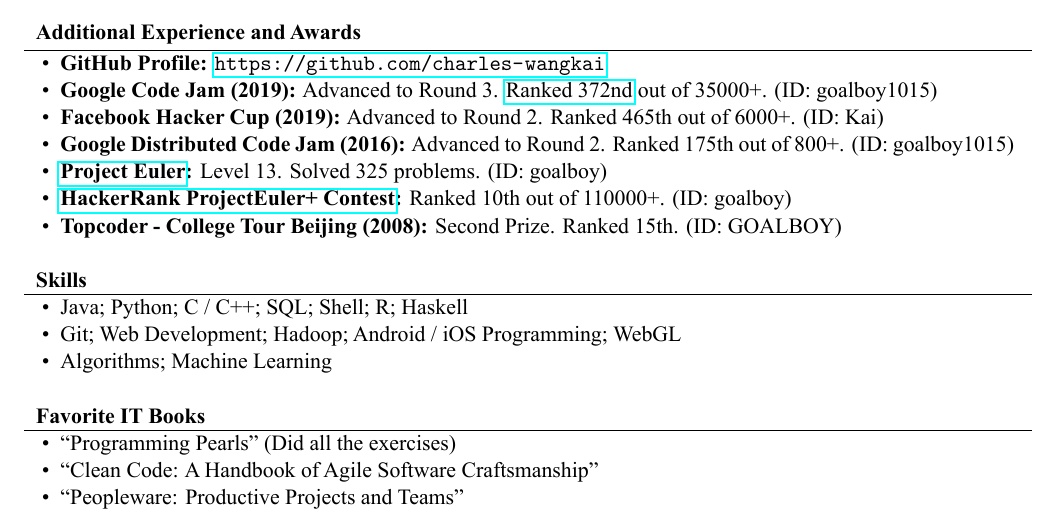
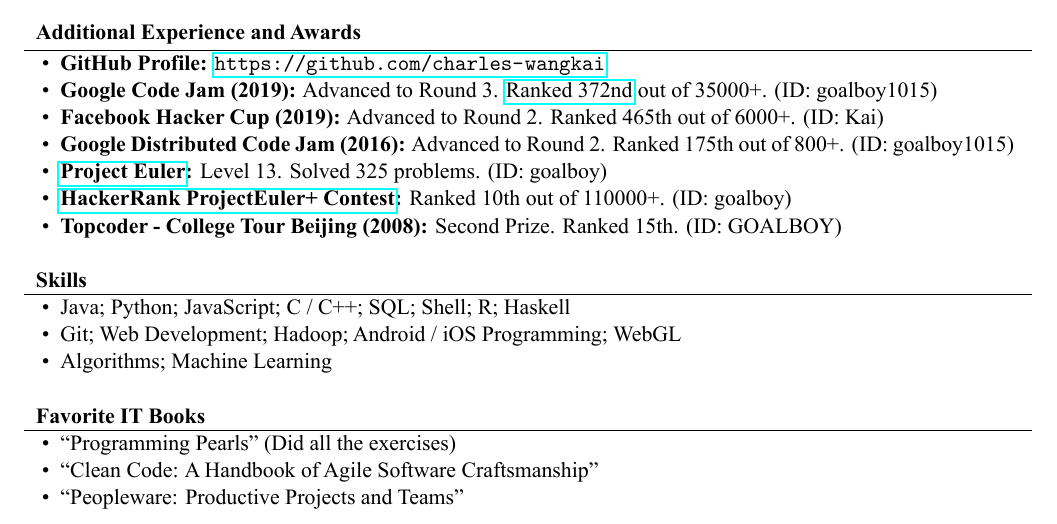
Before and after one commit to charles-wangkai/charles-wangkai.github.io, a LaTeX CV (resume/kai_wang_resume.tex): part of the page, cut so that both start at the same text. The pictures show the PDF file resume/kai_wang_resume.pdf that the author committed with the source.

Commit message:
Resume - Add JavaScript

```diff
--- a/resume/kai_wang_resume.tex
+++ b/resume/kai_wang_resume.tex
@@ -100,7 +100,7 @@
 	\begin{cvsection}{Skills}
 		\begin{cvsubsection}{}{}{}
 			\begin{itemize}
-				\item Java; Python; C / C++; SQL; Shell; R; Haskell
+				\item Java; Python; JavaScript; C / C++; SQL; Shell; R; Haskell
 				\item Git; Web Development; Hadoop; Android / iOS Programming; WebGL
 				\item Algorithms; Machine Learning
 			\end{itemize}
```
Also changed, not shown: resume/kai_wang_resume.pdf.
